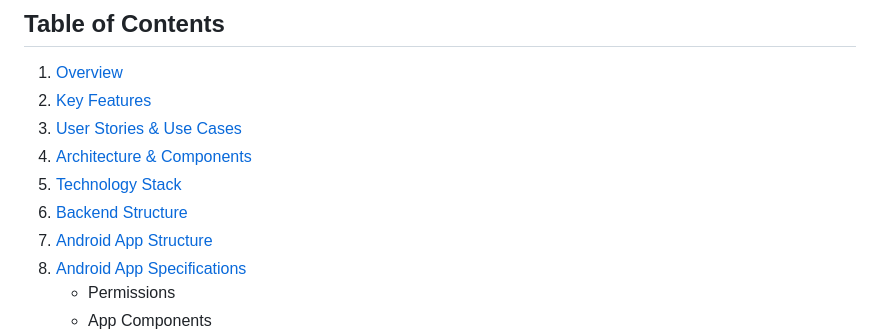
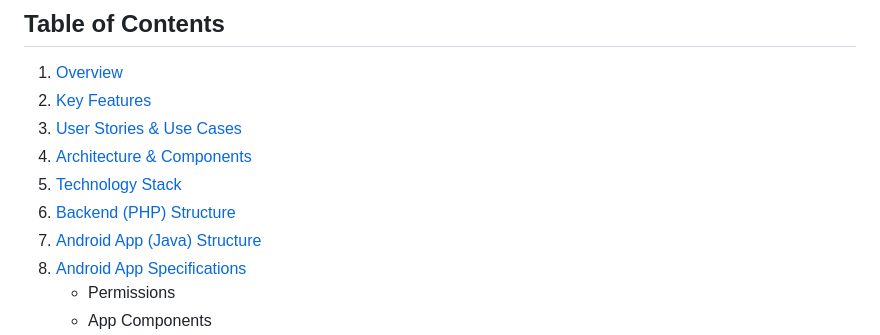
Before and after one commit to skwasimakram13/Missed-Call-Auto-Responder-by-Demoody, a Markdown page: README.md, the part around the change. Drawn GitHub-style.

```diff
--- a/README.md
+++ b/README.md
@@ -13,8 +13,8 @@
 3. [User Stories & Use Cases](#user-stories--use-cases)
 4. [Architecture & Components](#architecture--components)
 5. [Technology Stack](#technology-stack)
-6. [Backend Structure](#backend)
-7. [Android App Structure](#app-structure)
+6. [Backend (PHP) Structure](#backend-php-structure)
+7. [Android App (Java) Structure](#android-app-java-structure)
 8. [Android App Specifications](#android-app-specifications)
    - Permissions
    - App Components
```
